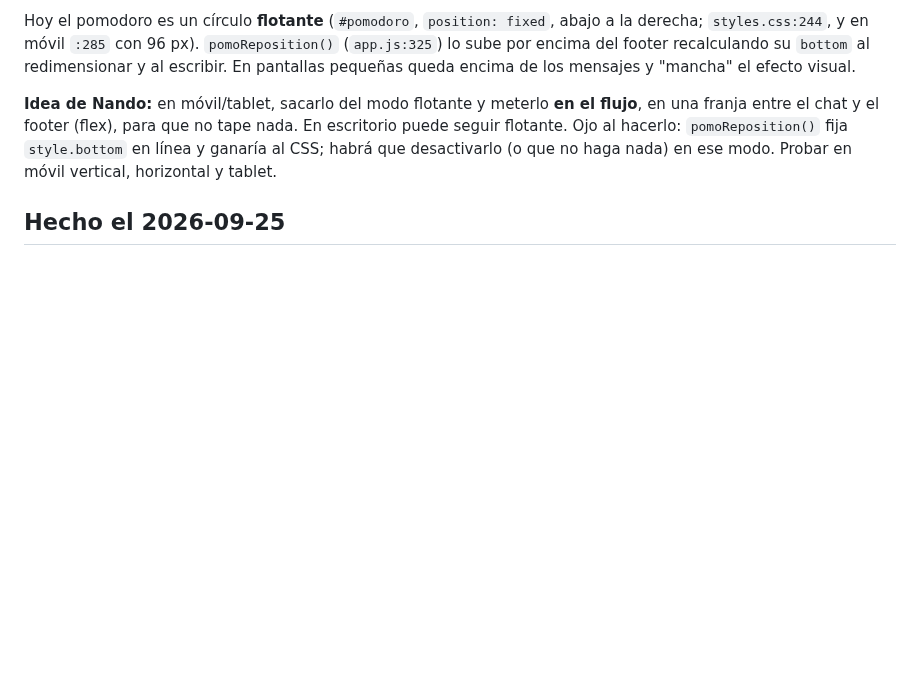
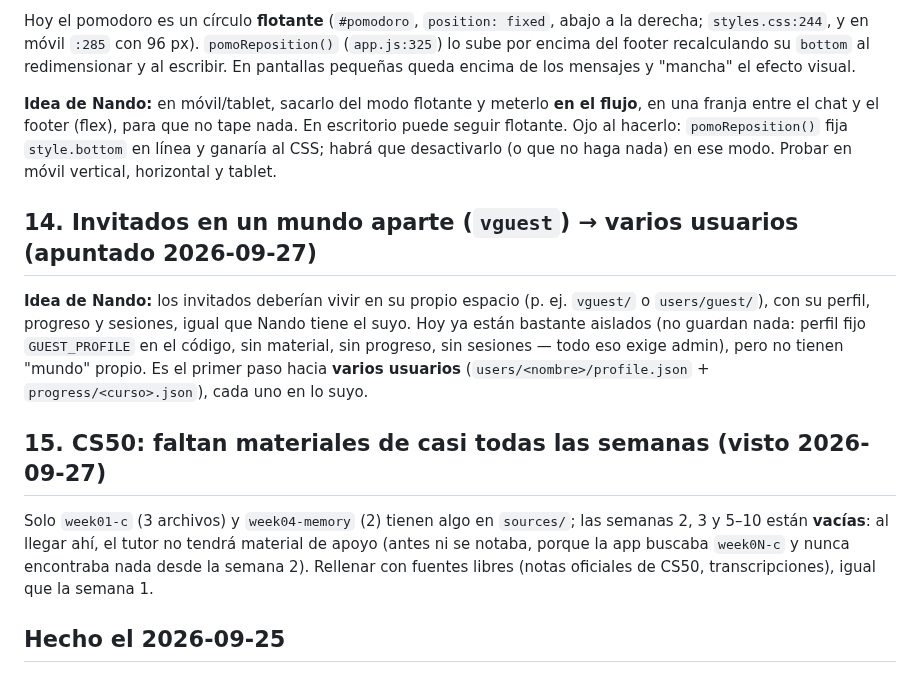
Before and after one commit to fvilpaz/MasterMind, a Markdown page: ROADMAP.md, the part around the change. Drawn GitHub-style; blank space fills up the shorter version.

Commit message:
docs(roadmap): invitados en un mundo aparte (vguest) y materiales de CS50 que faltan
Co-Authored-By: Claude Opus 5.5 <noreply@anthropic.com>

```diff
--- a/ROADMAP.md
+++ b/ROADMAP.md
@@ -219,6 +219,21 @@ franja entre el chat y el footer (flex), para que no tape nada. En escritorio pu
 Ojo al hacerlo: `pomoReposition()` fija `style.bottom` en línea y ganaría al CSS; habrá que
 desactivarlo (o que no haga nada) en ese modo. Probar en móvil vertical, horizontal y tablet.
 
+## 14. Invitados en un mundo aparte (`vguest`) → varios usuarios (apuntado 2026-09-27)
+
+**Idea de Nando:** los invitados deberían vivir en su propio espacio (p. ej. `vguest/` o `users/guest/`),
+con su perfil, progreso y sesiones, igual que Nando tiene el suyo. Hoy ya están bastante aislados (no
+guardan nada: perfil fijo `GUEST_PROFILE` en el código, sin material, sin progreso, sin sesiones — todo eso
+exige admin), pero no tienen "mundo" propio. Es el primer paso hacia **varios usuarios**
+(`users/<nombre>/profile.json` + `progress/<curso>.json`), cada uno en lo suyo.
+
+## 15. CS50: faltan materiales de casi todas las semanas (visto 2026-09-27)
+
+Solo `week01-c` (3 archivos) y `week04-memory` (2) tienen algo en `sources/`; las semanas 2, 3 y 5–10
+están **vacías**: al llegar ahí, el tutor no tendrá material de apoyo (antes ni se notaba, porque la app
+buscaba `week0N-c` y nunca encontraba nada desde la semana 2). Rellenar con fuentes libres
+(notas oficiales de CS50, transcripciones), igual que la semana 1.
+
 ## Hecho el 2026-09-25
 
 - Separación de `index.html` en `styles.css` + `app.js` (punto 2).
```
